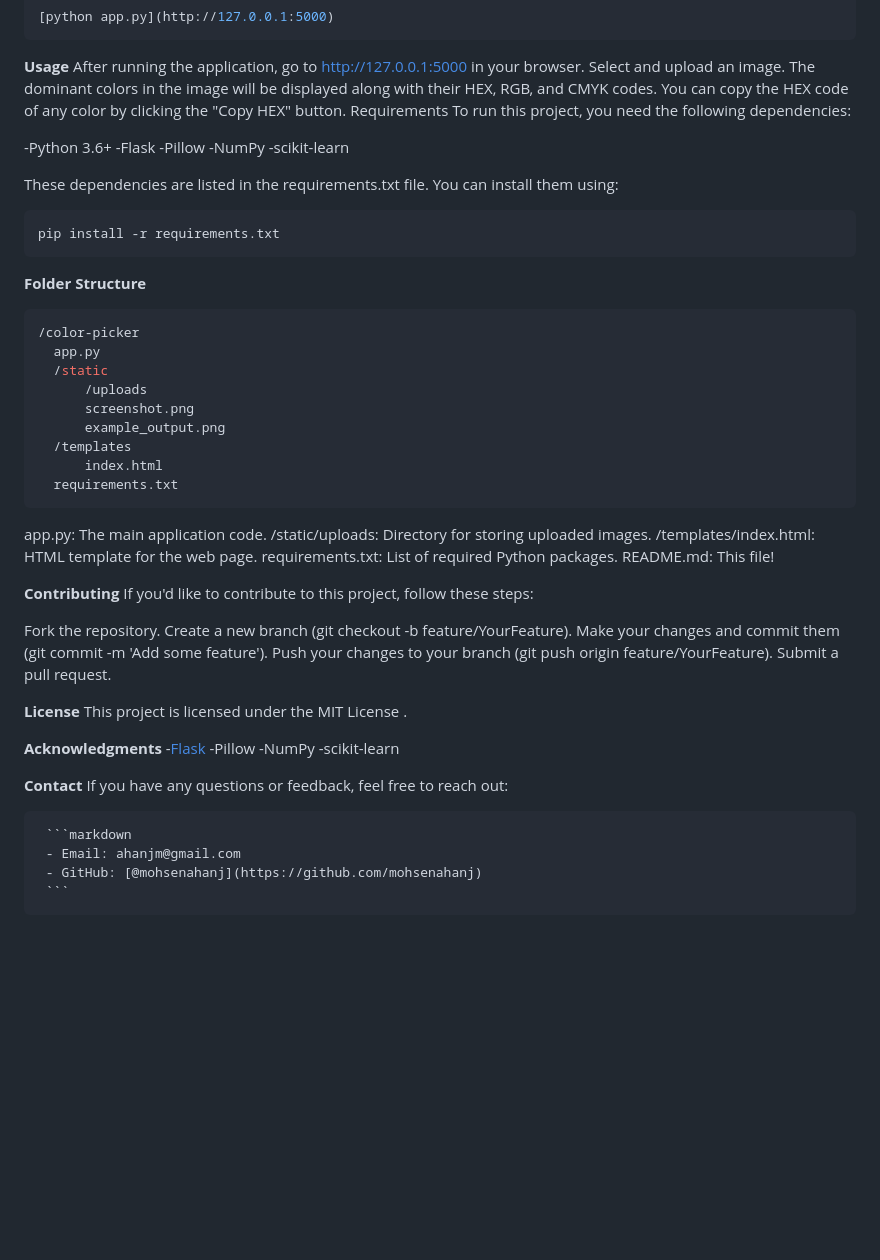
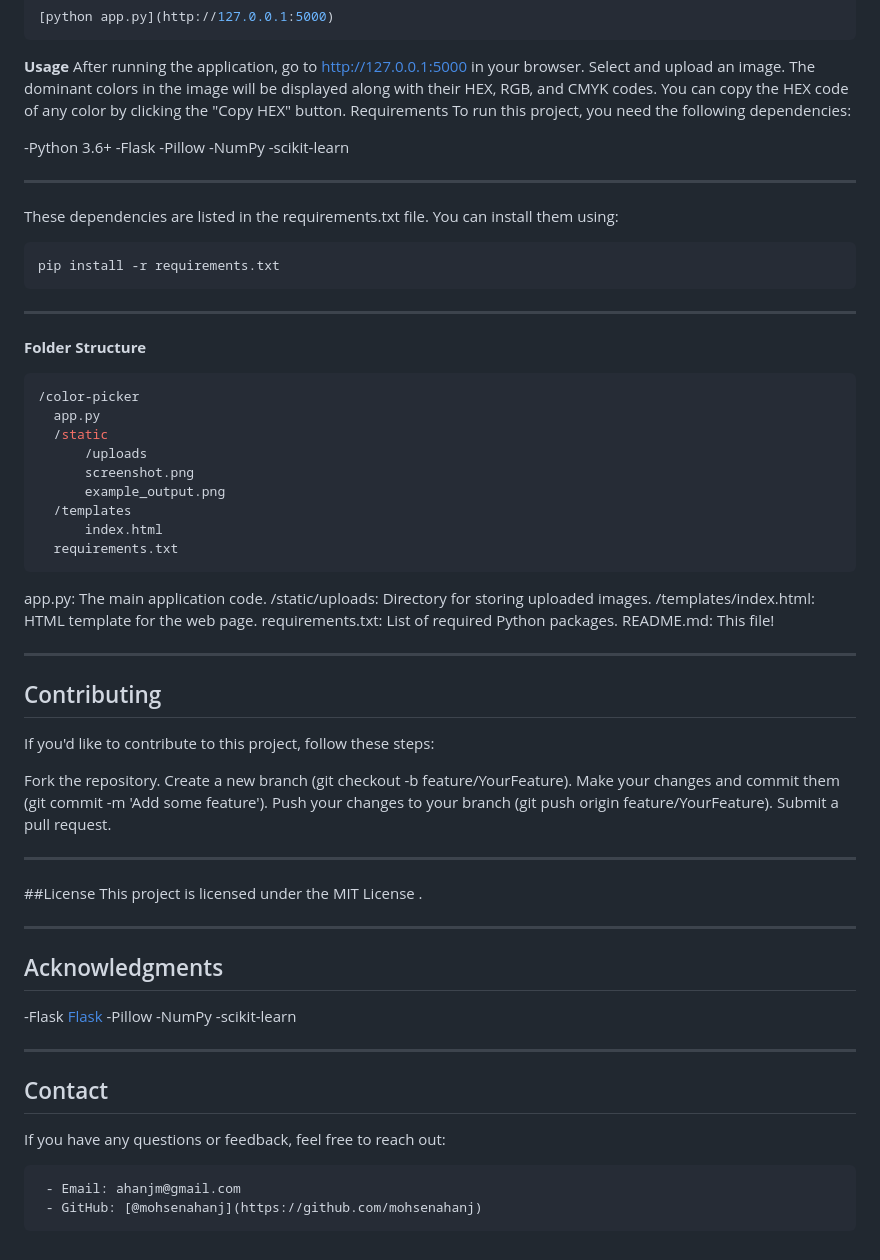
Before and after one commit to mohsenahanj/Color-Picker-Web-Application, a Markdown page: README.md, the part around the change. Rendered like a GitHub page; blank space fills up the shorter version.

````diff
--- a/README.md
+++ b/README.md
@@ -58,10 +58,13 @@ To run this project, you need the following dependencies:
 -NumPy
 -scikit-learn
 
+---
+
 These dependencies are listed in the requirements.txt file. You can install them using:
   ```bash
 pip install -r requirements.txt
 ```
+---
 
 **Folder Structure**
   ```bash
@@ -81,8 +84,9 @@ app.py: The main application code.
 requirements.txt: List of required Python packages.
 README.md: This file!
 
+---
 
-**Contributing**
+## Contributing
 If you'd like to contribute to this project, follow these steps:
 
 Fork the repository.
@@ -91,21 +95,23 @@ Make your changes and commit them (git commit -m 'Add some feature').
 Push your changes to your branch (git push origin feature/YourFeature).
 Submit a pull request.
 
+---
 
-**License**
+##License
 This project is licensed under the MIT License .
 
+---
 
-**Acknowledgments**
--[Flask]([https://choosealicense.com/](https://flask.palletsprojects.com/en/stable/?spm=5aebb161.71ee6924.0.0.43c7c921BxLDxj))
+## Acknowledgments
+-Flask [Flask]([https://choosealicense.com/](https://flask.palletsprojects.com/en/stable/?spm=5aebb161.71ee6924.0.0.43c7c921BxLDxj))
 -Pillow
 -NumPy
 -scikit-learn
 
-**Contact**
+---
+
+## Contact
 If you have any questions or feedback, feel free to reach out:
 
-     ```markdown
      - Email: ahanjm@gmail.com
      - GitHub: [@mohsenahanj](https://github.com/mohsenahanj)
-     ```
````
